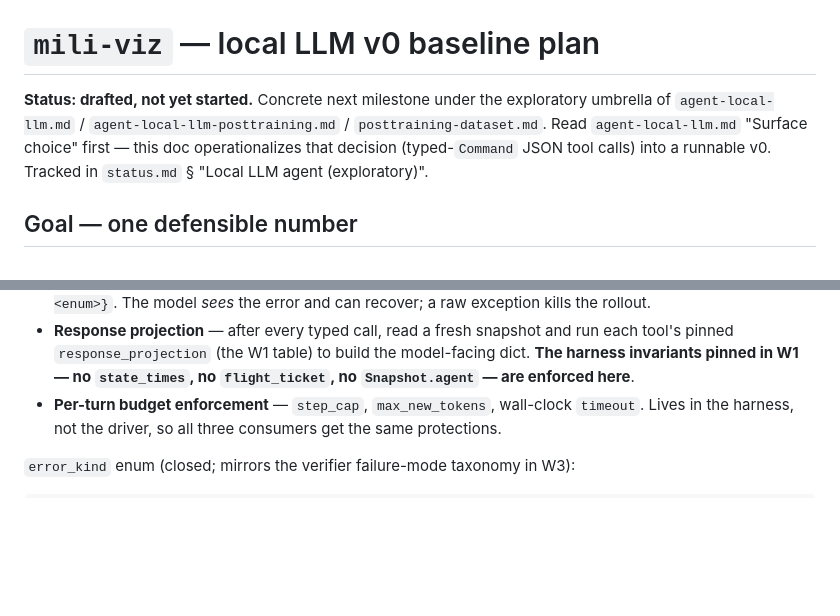
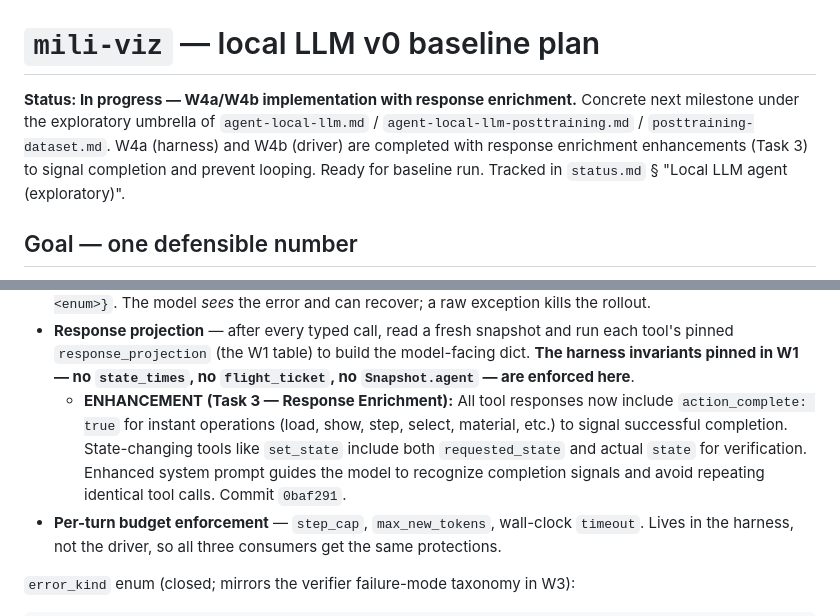
Before and after one commit to rndubs/mili-rs, a Markdown page: planning/mili-viz/agent-local-llm-baseline.md, 2 parts joined by grey strips. Rendered like a GitHub page; blank space fills up the shorter version.

Commit message:
Update baseline planning doc with Task 3 response enrichment progress
- Updated status from 'drafted, not yet started' to 'In progress - W4a/W4b with enrichment'
- Added detailed enhancement note in W4a Response projection section
- References commit 0baf291 for response enrichment implementation
- Ready for baseline run

Co-Authored-By: Claude Haiku 4.5 <noreply@anthropic.com>

```diff
--- a/planning/mili-viz/agent-local-llm-baseline.md
+++ b/planning/mili-viz/agent-local-llm-baseline.md
@@ -1,11 +1,12 @@
 # `mili-viz` — local LLM v0 baseline plan
 
-**Status: drafted, not yet started.** Concrete next milestone under
-the exploratory umbrella of `agent-local-llm.md` /
-`agent-local-llm-posttraining.md` / `posttraining-dataset.md`. Read
-`agent-local-llm.md` "Surface choice" first — this doc operationalizes
-that decision (typed-`Command` JSON tool calls) into a runnable v0.
-Tracked in `status.md` § "Local LLM agent (exploratory)".
+**Status: In progress — W4a/W4b implementation with response enrichment.**
+Concrete next milestone under the exploratory umbrella of
+`agent-local-llm.md` / `agent-local-llm-posttraining.md` /
+`posttraining-dataset.md`. W4a (harness) and W4b (driver) are
+completed with response enrichment enhancements (Task 3) to signal
+completion and prevent looping. Ready for baseline run. Tracked in
+`status.md` § "Local LLM agent (exploratory)".
 
 ## Goal — one defensible number
 
@@ -221,6 +222,14 @@ Components:
   table) to build the model-facing dict. **The harness invariants
   pinned in W1 — no `state_times`, no `flight_ticket`, no
   `Snapshot.agent` — are enforced here**.
+  - **ENHANCEMENT (Task 3 — Response Enrichment):** All tool
+    responses now include `action_complete: true` for instant
+    operations (load, show, step, select, material, etc.) to signal
+    successful completion. State-changing tools like `set_state`
+    include both `requested_state` and actual `state` for
+    verification. Enhanced system prompt guides the model to
+    recognize completion signals and avoid repeating identical tool
+    calls. Commit `0baf291`.
 - **Per-turn budget enforcement** — `step_cap`, `max_new_tokens`,
   wall-clock `timeout`. Lives in the harness, not the driver, so
   all three consumers get the same protections.
```
